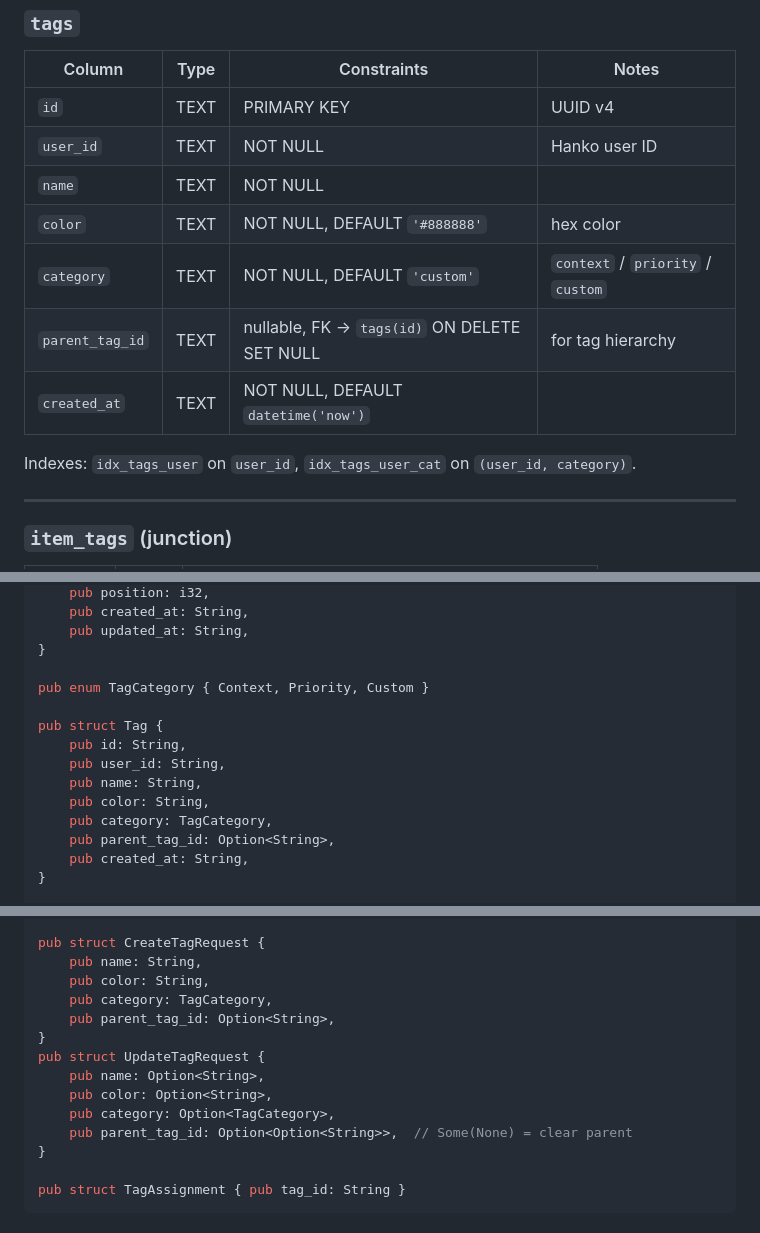
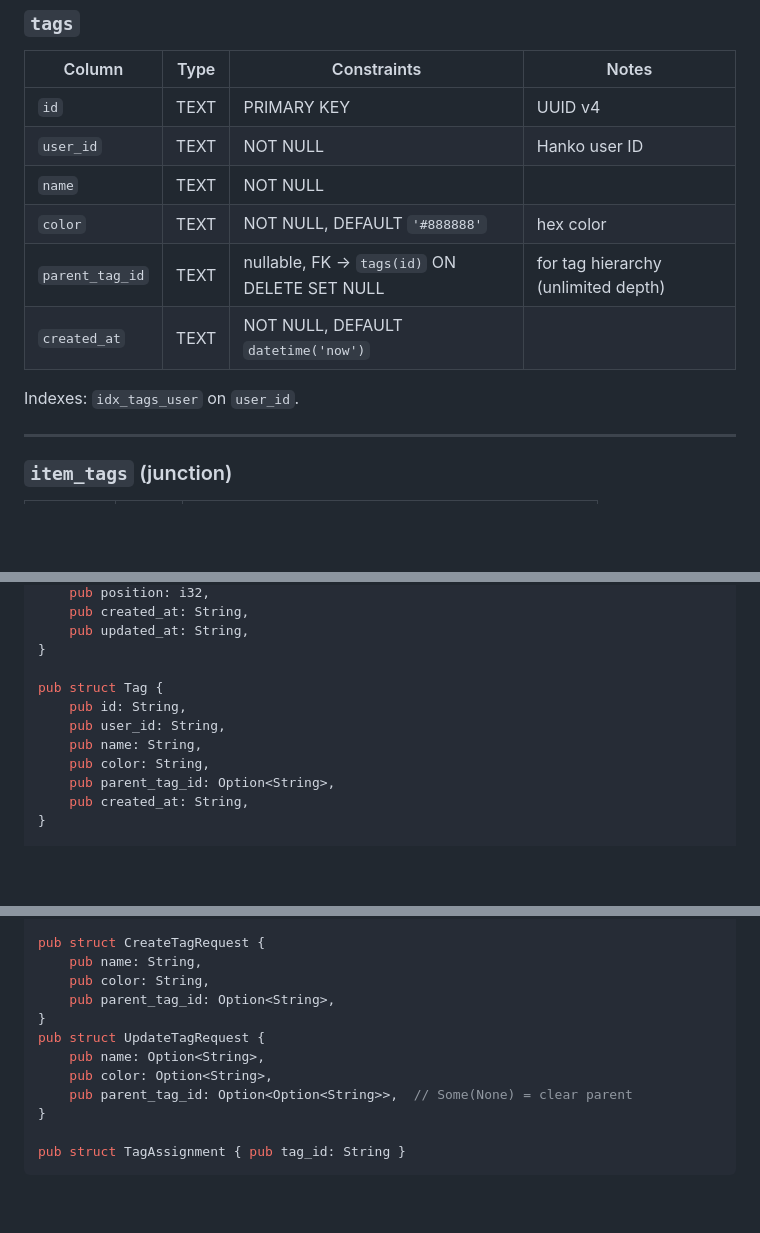
Before and after one commit to jpalczewski/kartoteka, a Markdown page: docs/model/data-model.md, 3 parts joined by grey strips. Drawn GitHub-style; blank space fills up the shorter version.

Commit message:
docs: update data model to reflect removed tag categories
Co-Authored-By: Claude Opus 4.6 (1M context) <noreply@anthropic.com>

```diff
--- a/docs/model/data-model.md
+++ b/docs/model/data-model.md
@@ -59,11 +59,10 @@ Indexes: `idx_items_list_id` on `list_id`, `idx_items_position` on `(list_id, po
 | `user_id` | TEXT | NOT NULL | Hanko user ID |
 | `name` | TEXT | NOT NULL | |
 | `color` | TEXT | NOT NULL, DEFAULT `'#888888'` | hex color |
-| `category` | TEXT | NOT NULL, DEFAULT `'custom'` | `context` / `priority` / `custom` |
-| `parent_tag_id` | TEXT | nullable, FK → `tags(id)` ON DELETE SET NULL | for tag hierarchy |
+| `parent_tag_id` | TEXT | nullable, FK → `tags(id)` ON DELETE SET NULL | for tag hierarchy (unlimited depth) |
 | `created_at` | TEXT | NOT NULL, DEFAULT `datetime('now')` | |
 
-Indexes: `idx_tags_user` on `user_id`, `idx_tags_user_cat` on `(user_id, category)`.
+Indexes: `idx_tags_user` on `user_id`.
 
 ---
 
@@ -118,14 +117,11 @@ pub struct Item {
     pub updated_at: String,
 }
 
-pub enum TagCategory { Context, Priority, Custom }
-
 pub struct Tag {
     pub id: String,
     pub user_id: String,
     pub name: String,
     pub color: String,
-    pub category: TagCategory,
     pub parent_tag_id: Option<String>,
     pub created_at: String,
 }
@@ -151,13 +147,11 @@ pub struct UpdateItemRequest {
 pub struct CreateTagRequest {
     pub name: String,
     pub color: String,
-    pub category: TagCategory,
     pub parent_tag_id: Option<String>,
 }
 pub struct UpdateTagRequest {
     pub name: Option<String>,
     pub color: Option<String>,
-    pub category: Option<TagCategory>,
     pub parent_tag_id: Option<Option<String>>,  // Some(None) = clear parent
 }
 
```
